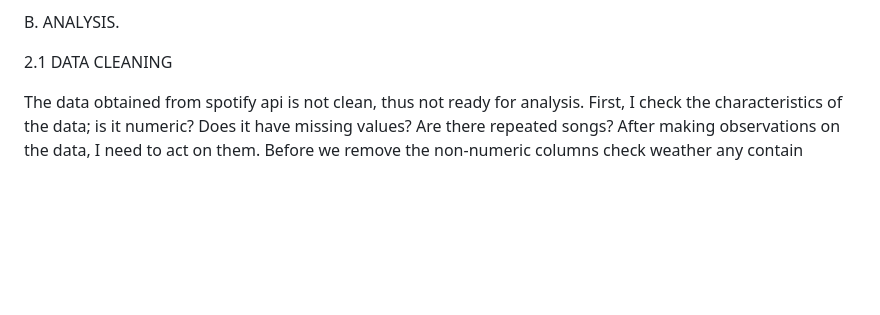
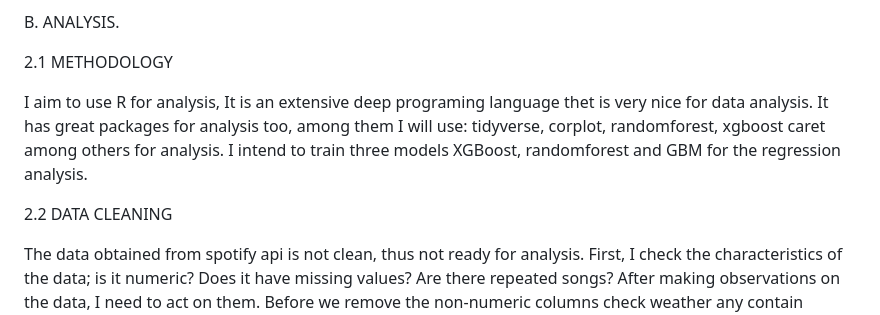
Before and after one commit to kiteluva/kiluva, a Markdown page: README.md, the part around the change. Drawn GitHub-style; blank space fills up the shorter version.

Commit message:
Update README.md
j-k.

```diff
--- a/README.md
+++ b/README.md
@@ -16,7 +16,11 @@ Some have done this study before. It is worth mentioning that the music industry
 
 B.	ANALYSIS.
 
-2.1 DATA CLEANING
+2.1 METHODOLOGY
+
+I aim to use R for analysis, It is an extensive deep programing language thet is very nice for data analysis. It has great packages for analysis too, among them I will use: tidyverse, corplot, randomforest, xgboost caret among others for analysis. I intend to train three models XGBoost, randomforest and GBM for the regression analysis.
+
+2.2 DATA CLEANING
 
 The data obtained from spotify api is not clean, thus not ready for analysis.
 First, I check the characteristics of the data; is it numeric? Does it have missing values? Are there repeated songs?
```
